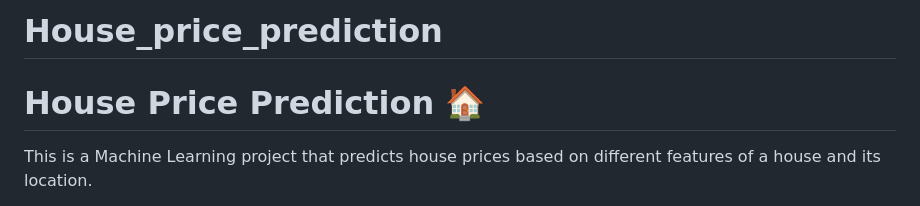
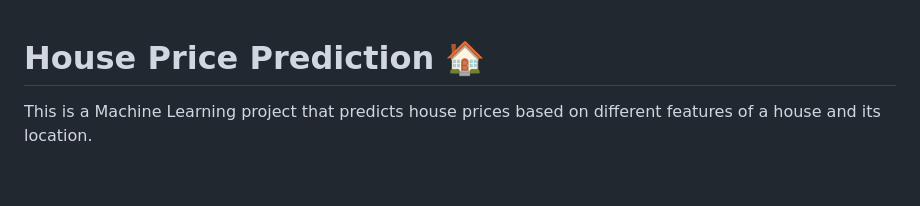
Before and after one commit to ak6862219-cloud/House_price_prediction, a Markdown page: README.md, the part around the change. Drawn GitHub-style; blank space fills up the shorter version.

```diff
--- a/README.md
+++ b/README.md
@@ -1,4 +1,4 @@
-# House_price_prediction
+
 # House Price Prediction 🏠
 
 This is a Machine Learning project that predicts house prices based on different features of a house and its location.
```
